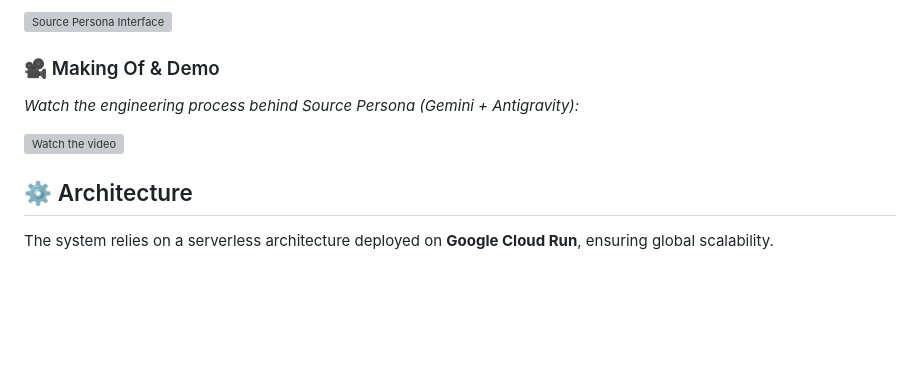
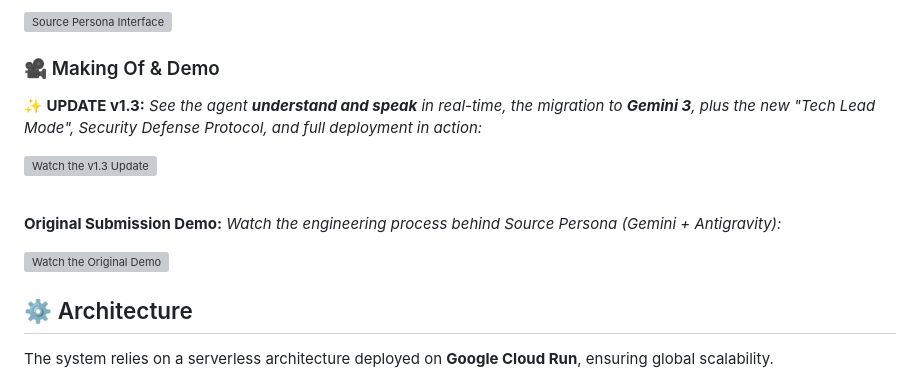
Before and after one commit to vero-code/source-persona, a Markdown page: README.md, the part around the change. Drawn GitHub-style; blank space fills up the shorter version; grey boxes are pictures that could not be loaded.

Commit message:
docs: add video link of new app version

```diff
--- a/README.md
+++ b/README.md
@@ -17,9 +17,18 @@ Powered by **Google Gemini 3**, the system uses a sophisticated **Hybrid RAG** (
 
 
 ### 🎥 Making Of & Demo
+
+**✨ UPDATE v1.3:**
+*See the agent **understand and speak** in real-time, the migration to **Gemini 3**, plus the new "Tech Lead Mode", Security Defense Protocol, and full deployment in action:*
+
+[![Watch the v1.3 Update](https://img.youtube.com/vi/62Wex2IcoXE/maxresdefault.jpg)](https://www.youtube.com/watch?v=62Wex2IcoXE)
+
+<br>
+
+**Original Submission Demo:**
 *Watch the engineering process behind Source Persona (Gemini + Antigravity):*
 
-[![Watch the video](https://img.youtube.com/vi/IUg6IYjWplM/maxresdefault.jpg)](https://www.youtube.com/watch?v=IUg6IYjWplM)
+[![Watch the Original Demo](https://img.youtube.com/vi/IUg6IYjWplM/maxresdefault.jpg)](https://www.youtube.com/watch?v=IUg6IYjWplM)
 
 
 ## ⚙️ Architecture
```
